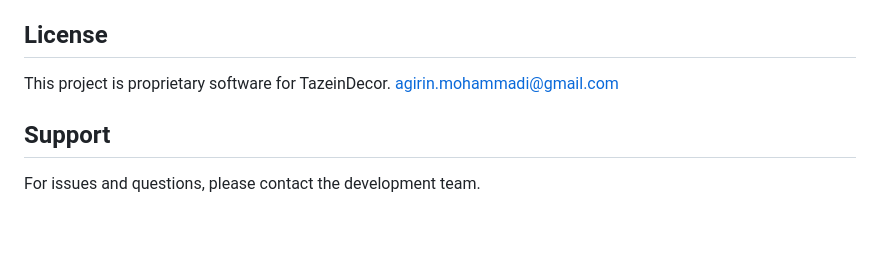
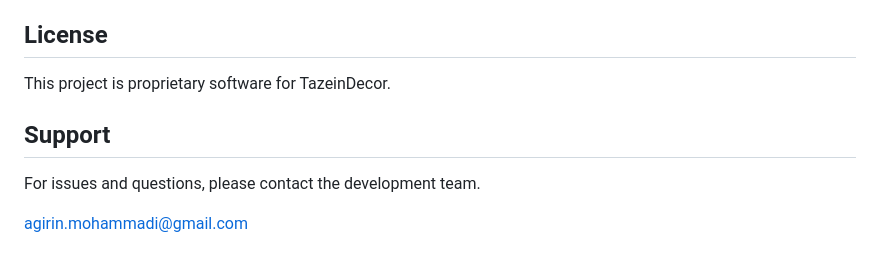
Before and after one commit to Ag1rin/TazeinDecor, a Markdown page: README.md, the part around the change. Rendered like a GitHub page; blank space fills up the shorter version.

```diff
--- a/README.md
+++ b/README.md
@@ -193,8 +193,9 @@ You can create test users via the API or directly in the database. Default roles
 ## License
 
 This project is proprietary software for TazeinDecor.
-agirin.mohammadi@gmail.com
 
 ## Support
 
 For issues and questions, please contact the development team.
+
+agirin.mohammadi@gmail.com
```
